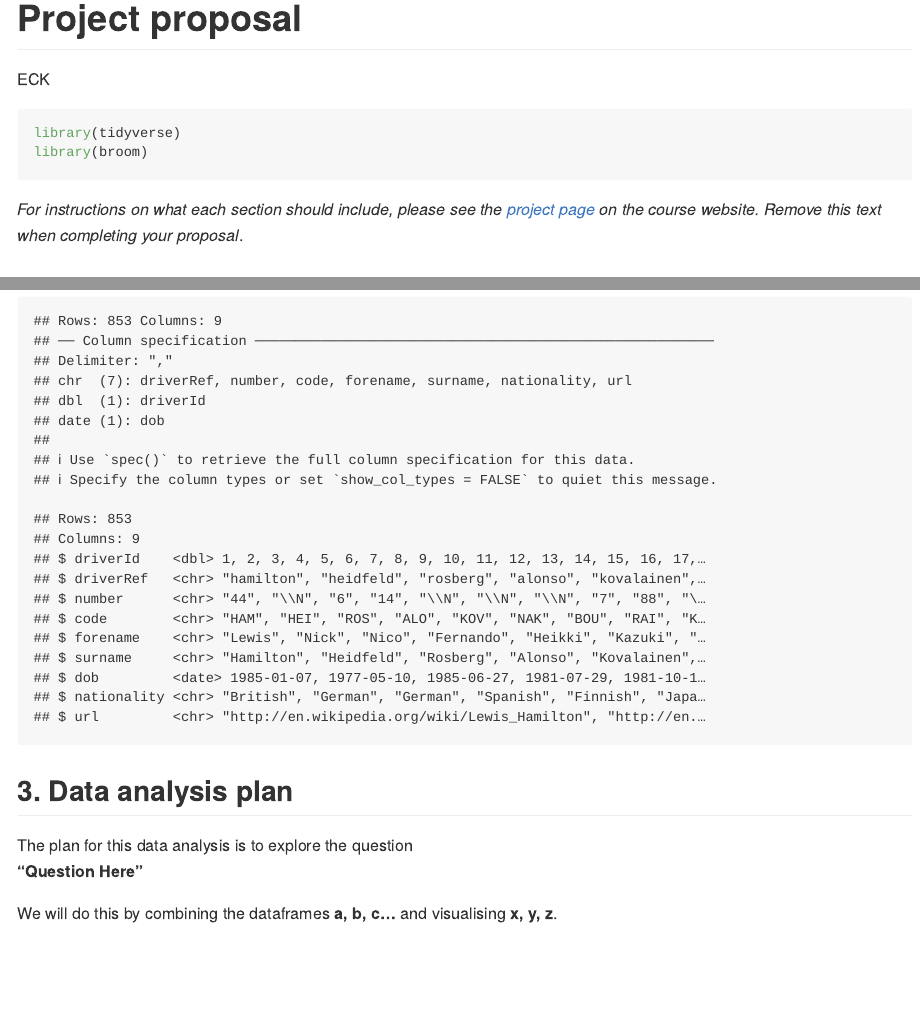
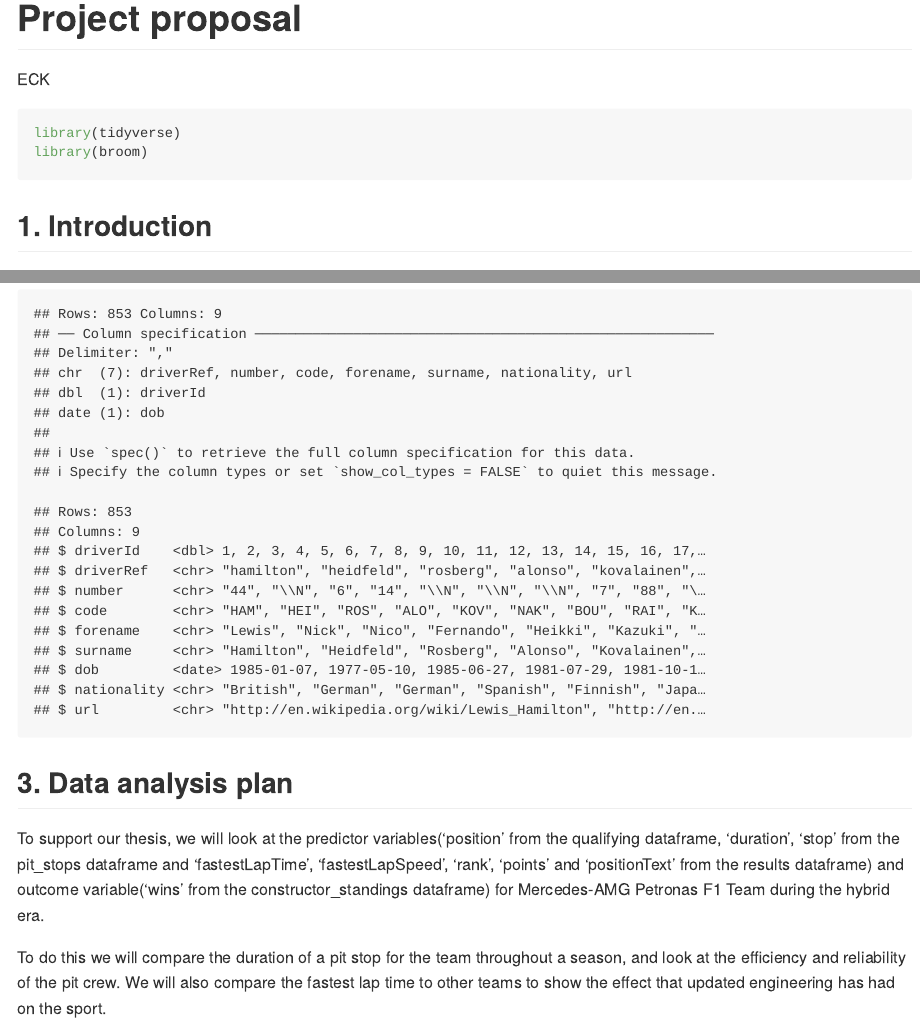
Before and after one commit to ids-s1-21/project-ECK, an R Markdown document (proposal/proposal.Rmd): the page in a window 1100 px wide, from its top, and a second part further down, joined at a grey line. Rendered offline with R 4.5, knitr and Pandoc, with nearby package versions.

Commit message:
Section 3 - partially done

````diff
--- a/proposal/proposal.Rmd
+++ b/proposal/proposal.Rmd
@@ -9,7 +9,6 @@ library(tidyverse)
 library(broom)
 ```
 
-*For instructions on what each section should include, please see the [project page](https://idsed.digital/assessments/project/#proposal) on the course website. Remove this text when completing your proposal*.
 
 ## 1. Introduction
 We will be looking at the question; What makes a successful Formula One (F1) team. In particular we will look at Mercedes-AMG Petronas F1 Team, and their success in the hybrid era (2014-2020).
@@ -60,7 +59,6 @@ glimpse(drivers)
 
 ## 3. Data analysis plan
 
-The plan for this data analysis is to explore the question
-**"Question Here"**
+To support our thesis, we will look at the predictor variables('position' from the qualifying dataframe, 'duration', 'stop' from the pit_stops dataframe and 'fastestLapTime', 'fastestLapSpeed', 'rank', 'points' and 'positionText' from the results dataframe) and outcome variable('wins' from the constructor_standings dataframe) for Mercedes-AMG Petronas F1 Team during the hybrid era.
 
-We will do this by combining the dataframes **a, b, c...** and visualising **x, y, z**.
+To do this we will compare the duration of a pit stop for the team throughout a season, and look at the efficiency and reliability of the pit crew. We will also compare the fastest lap time to other teams to show the effect that updated  engineering has had on the sport.
````
